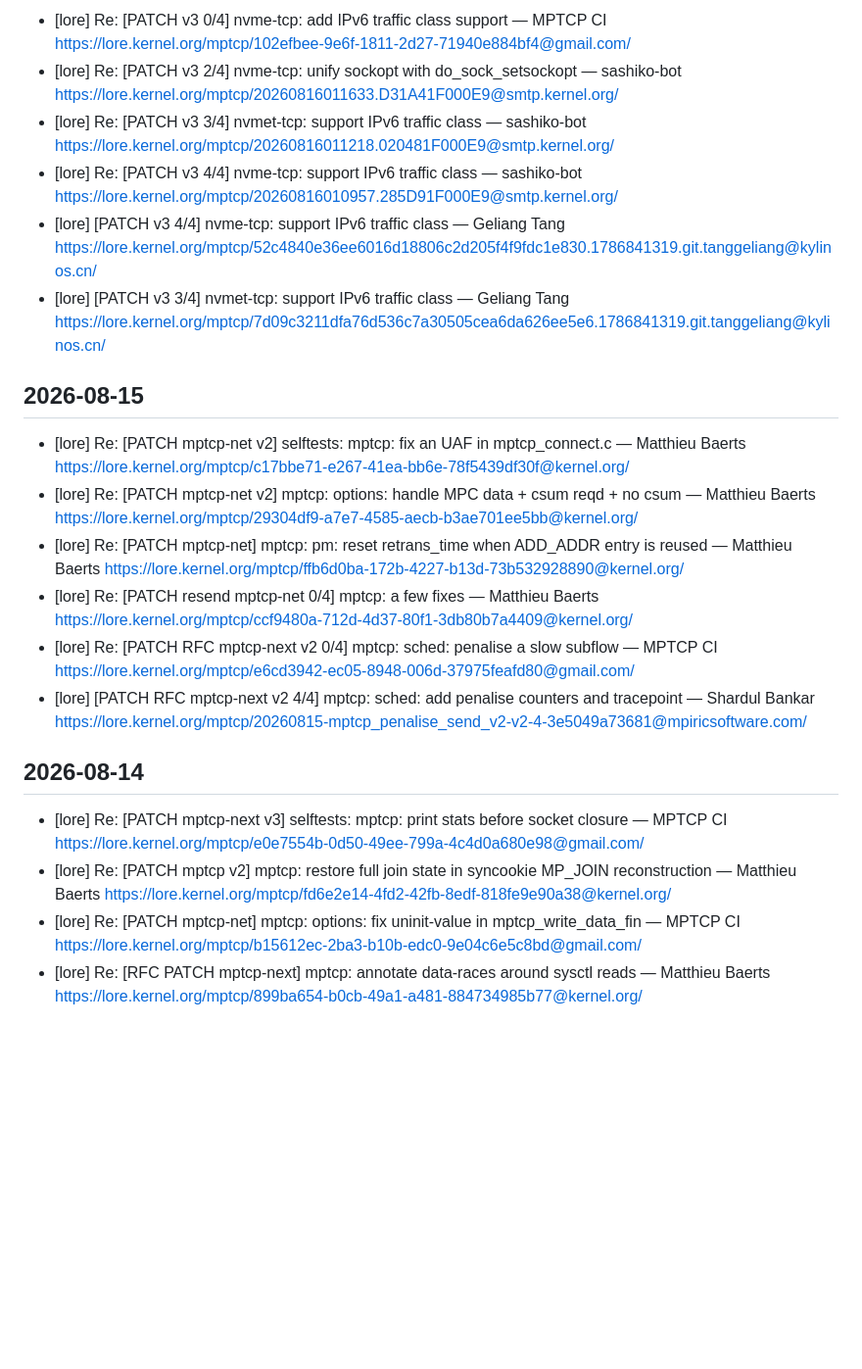
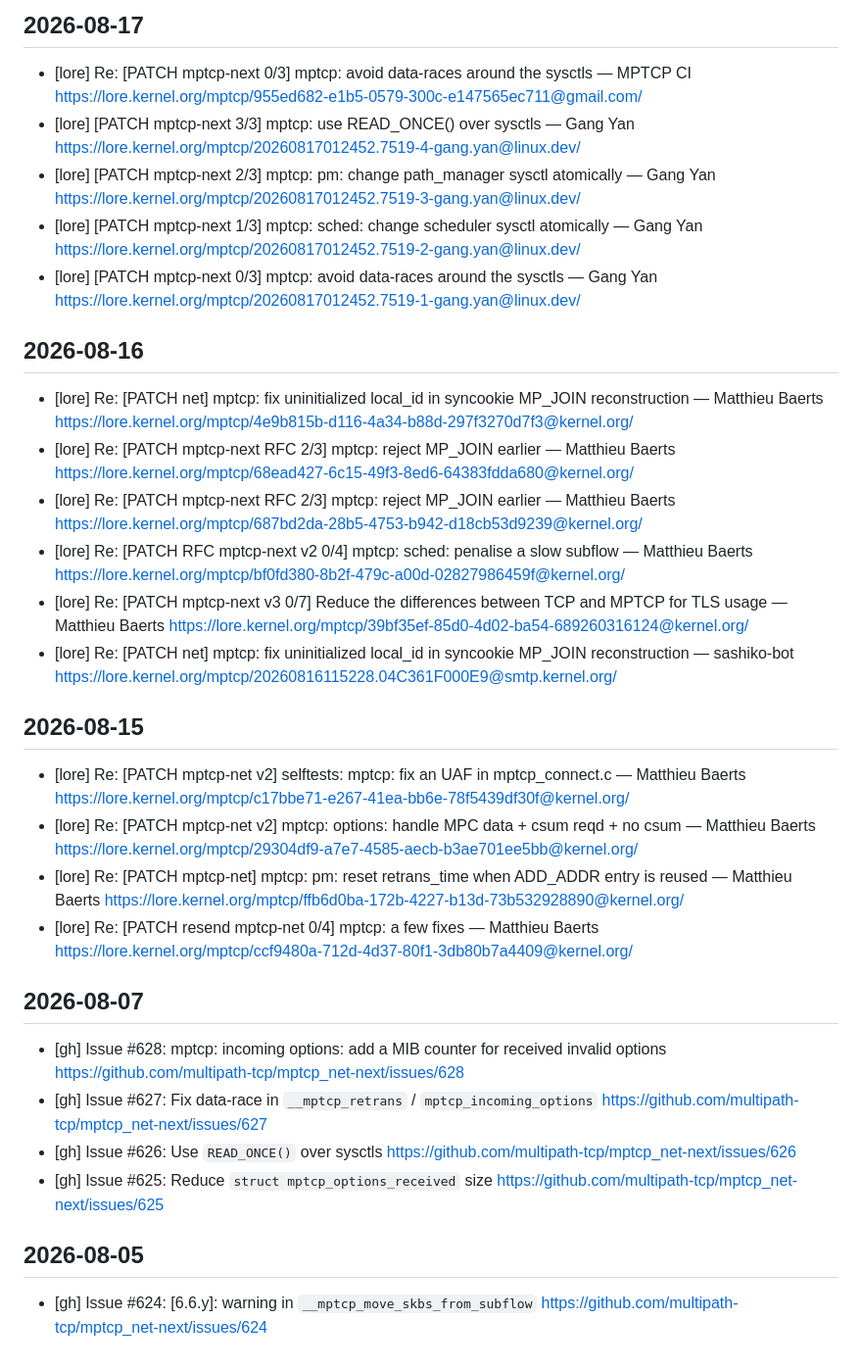
Before and after one commit to hizilla/dailywork, a Markdown page: data/mptcp-activity.md, the part around the change. Shown at 98% size. Rendered like a GitHub page; blank space fills up the shorter version.

Commit message:
chore: update mptcp activity (2026-08-17)

```diff
--- a/data/mptcp-activity.md
+++ b/data/mptcp-activity.md
@@ -2,19 +2,31 @@
 <!-- 数据源：lore.kernel.org/mptcp 邮件列表 + GitHub multipath-tcp/mptcp_net-next 仓库 -->
 <!-- 请勿手动编辑，会被下次 Actions 运行覆盖 -->
 
+## 2026-08-17
+- [lore] Re: [PATCH mptcp-next 0/3] mptcp: avoid data-races around the sysctls — MPTCP CI
+  https://lore.kernel.org/mptcp/955ed682-e1b5-0579-300c-e147565ec711@gmail.com/
+- [lore] [PATCH mptcp-next 3/3] mptcp: use READ_ONCE() over sysctls — Gang Yan
+  https://lore.kernel.org/mptcp/20260817012452.7519-4-gang.yan@linux.dev/
+- [lore] [PATCH mptcp-next 2/3] mptcp: pm: change path_manager sysctl atomically — Gang Yan
+  https://lore.kernel.org/mptcp/20260817012452.7519-3-gang.yan@linux.dev/
+- [lore] [PATCH mptcp-next 1/3] mptcp: sched: change scheduler sysctl atomically — Gang Yan
+  https://lore.kernel.org/mptcp/20260817012452.7519-2-gang.yan@linux.dev/
+- [lore] [PATCH mptcp-next 0/3] mptcp: avoid data-races around the sysctls — Gang Yan
+  https://lore.kernel.org/mptcp/20260817012452.7519-1-gang.yan@linux.dev/
+
 ## 2026-08-16
-- [lore] Re: [PATCH v3 0/4] nvme-tcp: add IPv6 traffic class support — MPTCP CI
-  https://lore.kernel.org/mptcp/102efbee-9e6f-1811-2d27-71940e884bf4@gmail.com/
-- [lore] Re: [PATCH v3 2/4] nvme-tcp: unify sockopt with do_sock_setsockopt — sashiko-bot
-  https://lore.kernel.org/mptcp/20260816011633.D31A41F000E9@smtp.kernel.org/
-- [lore] Re: [PATCH v3 3/4] nvmet-tcp: support IPv6 traffic class — sashiko-bot
-  https://lore.kernel.org/mptcp/20260816011218.020481F000E9@smtp.kernel.org/
-- [lore] Re: [PATCH v3 4/4] nvme-tcp: support IPv6 traffic class — sashiko-bot
-  https://lore.kernel.org/mptcp/20260816010957.285D91F000E9@smtp.kernel.org/
-- [lore] [PATCH v3 4/4] nvme-tcp: support IPv6 traffic class — Geliang Tang
-  https://lore.kernel.org/mptcp/52c4840e36ee6016d18806c2d205f4f9fdc1e830.1786841319.git.tanggeliang@kylinos.cn/
-- [lore] [PATCH v3 3/4] nvmet-tcp: support IPv6 traffic class — Geliang Tang
-  https://lore.kernel.org/mptcp/7d09c3211dfa76d536c7a30505cea6da626ee5e6.1786841319.git.tanggeliang@kylinos.cn/
+- [lore] Re: [PATCH net] mptcp: fix uninitialized local_id in syncookie MP_JOIN reconstruction — Matthieu Baerts
+  https://lore.kernel.org/mptcp/4e9b815b-d116-4a34-b88d-297f3270d7f3@kernel.org/
+- [lore] Re: [PATCH mptcp-next RFC 2/3] mptcp: reject MP_JOIN earlier — Matthieu Baerts
+  https://lore.kernel.org/mptcp/68ead427-6c15-49f3-8ed6-64383fdda680@kernel.org/
+- [lore] Re: [PATCH mptcp-next RFC 2/3] mptcp: reject MP_JOIN earlier — Matthieu Baerts
+  https://lore.kernel.org/mptcp/687bd2da-28b5-4753-b942-d18cb53d9239@kernel.org/
+- [lore] Re: [PATCH RFC mptcp-next v2 0/4] mptcp: sched: penalise a slow subflow — Matthieu Baerts
+  https://lore.kernel.org/mptcp/bf0fd380-8b2f-479c-a00d-02827986459f@kernel.org/
+- [lore] Re: [PATCH mptcp-next v3 0/7] Reduce the differences between TCP and MPTCP for TLS usage — Matthieu Baerts
+  https://lore.kernel.org/mptcp/39bf35ef-85d0-4d02-ba54-689260316124@kernel.org/
+- [lore] Re: [PATCH net] mptcp: fix uninitialized local_id in syncookie MP_JOIN reconstruction — sashiko-bot
+  https://lore.kernel.org/mptcp/20260816115228.04C361F000E9@smtp.kernel.org/
 
 ## 2026-08-15
 - [lore] Re: [PATCH mptcp-net v2] selftests: mptcp: fix an UAF in mptcp_connect.c — Matthieu Baerts
@@ -25,17 +37,17 @@
   https://lore.kernel.org/mptcp/ffb6d0ba-172b-4227-b13d-73b532928890@kernel.org/
 - [lore] Re: [PATCH resend mptcp-net 0/4] mptcp: a few fixes — Matthieu Baerts
   https://lore.kernel.org/mptcp/ccf9480a-712d-4d37-80f1-3db80b7a4409@kernel.org/
-- [lore] Re: [PATCH RFC mptcp-next v2 0/4] mptcp: sched: penalise a slow subflow — MPTCP CI
-  https://lore.kernel.org/mptcp/e6cd3942-ec05-8948-006d-37975feafd80@gmail.com/
-- [lore] [PATCH RFC mptcp-next v2 4/4] mptcp: sched: add penalise counters and tracepoint — Shardul Bankar
-  https://lore.kernel.org/mptcp/20260815-mptcp_penalise_send_v2-v2-4-3e5049a73681@mpiricsoftware.com/
 
-## 2026-08-14
-- [lore] Re: [PATCH mptcp-next v3] selftests: mptcp: print stats before socket closure — MPTCP CI
-  https://lore.kernel.org/mptcp/e0e7554b-0d50-49ee-799a-4c4d0a680e98@gmail.com/
-- [lore] Re: [PATCH mptcp v2] mptcp: restore full join state in syncookie MP_JOIN reconstruction — Matthieu Baerts
-  https://lore.kernel.org/mptcp/fd6e2e14-4fd2-42fb-8edf-818fe9e90a38@kernel.org/
-- [lore] Re: [PATCH mptcp-net] mptcp: options: fix uninit-value in mptcp_write_data_fin — MPTCP CI
-  https://lore.kernel.org/mptcp/b15612ec-2ba3-b10b-edc0-9e04c6e5c8bd@gmail.com/
-- [lore] Re: [RFC PATCH mptcp-next] mptcp: annotate data-races around sysctl reads — Matthieu Baerts
-  https://lore.kernel.org/mptcp/899ba654-b0cb-49a1-a481-884734985b77@kernel.org/
+## 2026-08-07
+- [gh] Issue #628: mptcp: incoming options: add a MIB counter for received invalid options
+  https://github.com/multipath-tcp/mptcp_net-next/issues/628
+- [gh] Issue #627: Fix data-race in `__mptcp_retrans` / `mptcp_incoming_options`
+  https://github.com/multipath-tcp/mptcp_net-next/issues/627
+- [gh] Issue #626: Use `READ_ONCE()` over sysctls
+  https://github.com/multipath-tcp/mptcp_net-next/issues/626
+- [gh] Issue #625: Reduce `struct mptcp_options_received` size
+  https://github.com/multipath-tcp/mptcp_net-next/issues/625
+
+## 2026-08-05
+- [gh] Issue #624: [6.6.y]: warning in `__mptcp_move_skbs_from_subflow`
+  https://github.com/multipath-tcp/mptcp_net-next/issues/624
```
